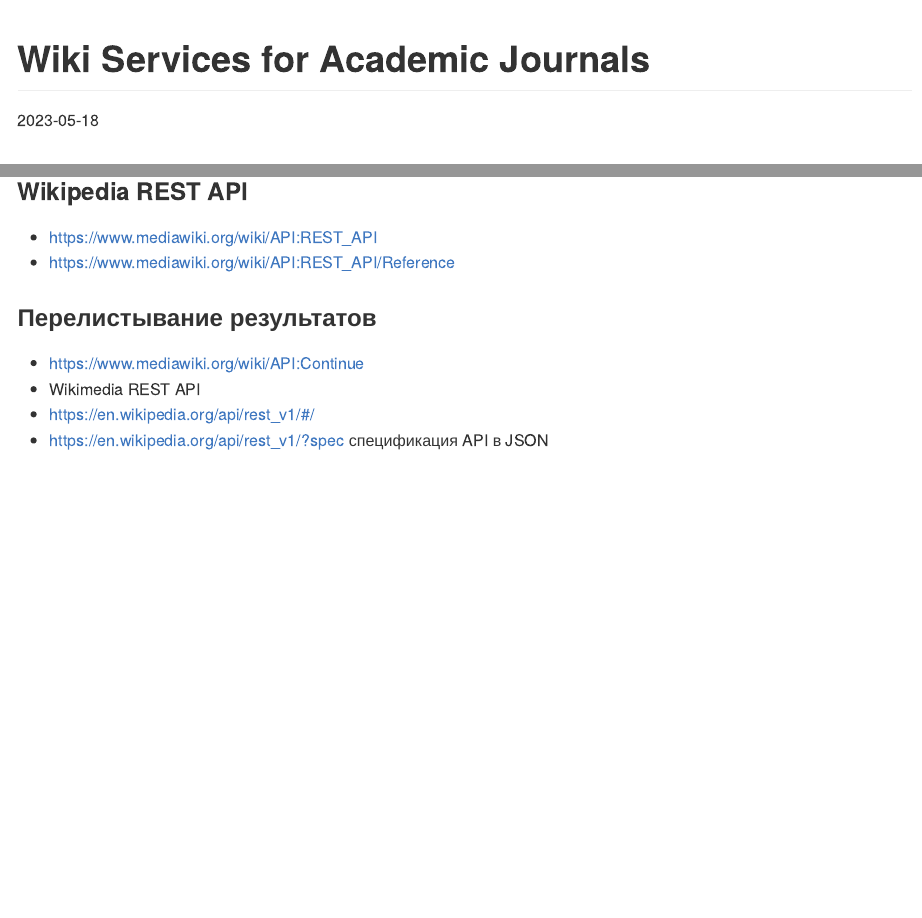
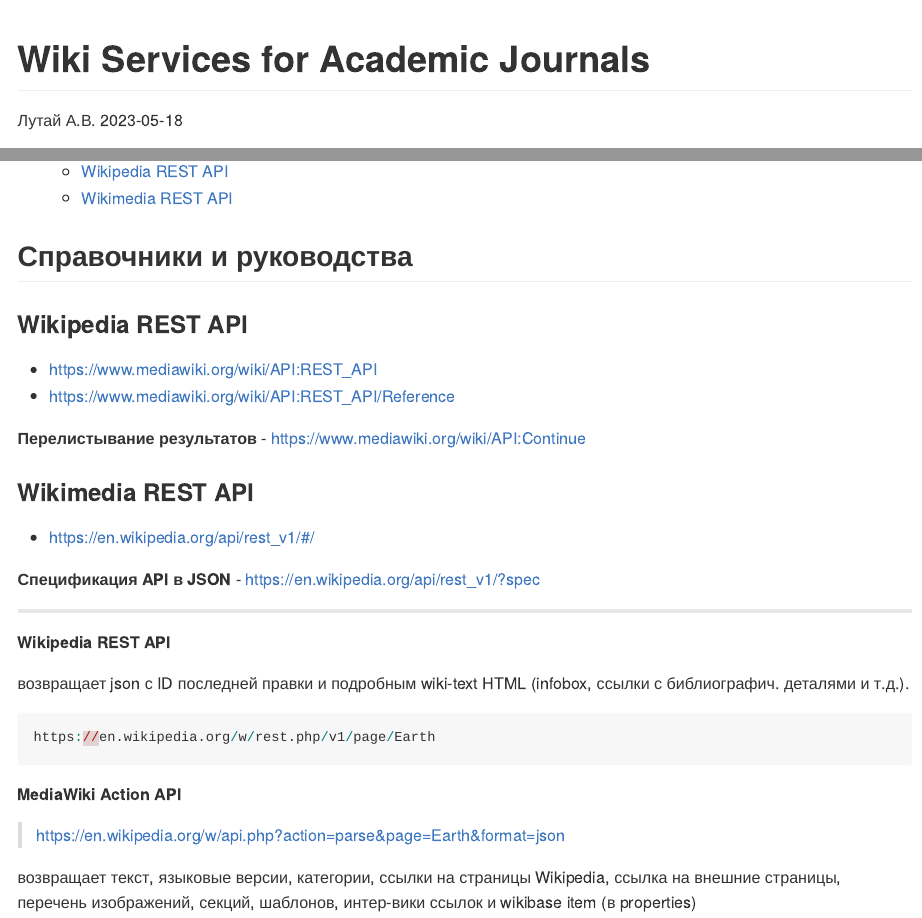
Before and after one commit to alexeilutay/wiki4journals, an R Markdown document (README.Rmd): the page in a window 1100 px wide, from its top, and a second part further down, joined at a grey line. The pictures show the output file README.md that the author committed with the source, drawn offline in the style of GitHub.

Commit message:
2nd try with code chunks and styles

````diff
--- a/README.Rmd
+++ b/README.Rmd
@@ -1,6 +1,10 @@
 ---
 title: "Wiki Services for Academic Journals"
-output: github_document
+author: "Лутай А.В."
+output:
+  github_document:
+    toc: yes
+    toc_depth: 3
 date: '2023-05-18'
 ---
 
@@ -10,8 +14,27 @@
 - https://www.mediawiki.org/wiki/API:REST_API
 - https://www.mediawiki.org/wiki/API:REST_API/Reference
 
-### Перелистывание результатов
+**Перелистывание результатов**
 -	https://www.mediawiki.org/wiki/API:Continue
--	Wikimedia REST API
+
+### Wikimedia REST API
 -	https://en.wikipedia.org/api/rest_v1/#/
--	https://en.wikipedia.org/api/rest_v1/?spec спецификация API в JSON
+
+**Спецификация API в JSON**
+-	https://en.wikipedia.org/api/rest_v1/?spec
+
+***
+
+**Wikipedia REST API**
+
+возвращает json с ID последней правки и подробным wiki-text HTML (infobox, ссылки с библиографич. деталями и т.д.).
+
+```{r eval=FALSE, message=FALSE, warning=FALSE, include=TRUE}
+https://en.wikipedia.org/w/rest.php/v1/page/Earth
+```
+
+**MediaWiki Action API**
+
+>https://en.wikipedia.org/w/api.php?action=parse&page=Earth&format=json
+
+возвращает текст, языковые версии, категории, ссылки на страницы Wikipedia, ссылка на внешние страницы, перечень изображений, секций, шаблонов, интер-вики ссылок и wikibase item (в properties)
````
Also changed, not shown: README.md.
